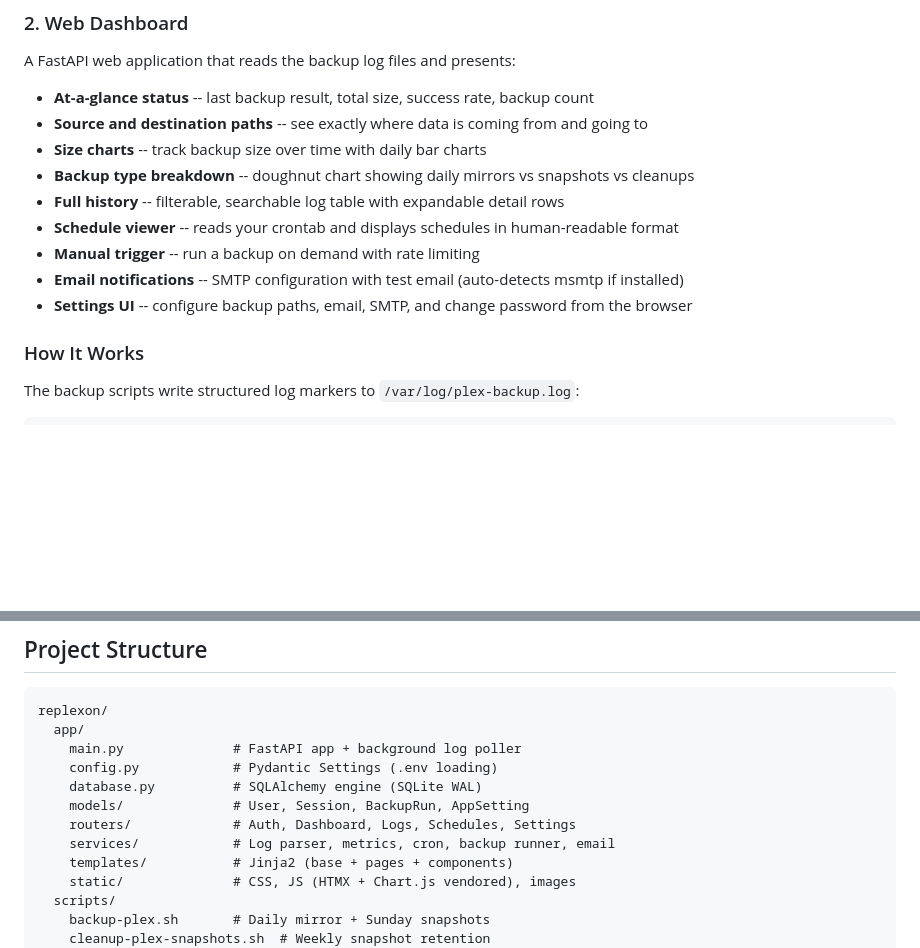
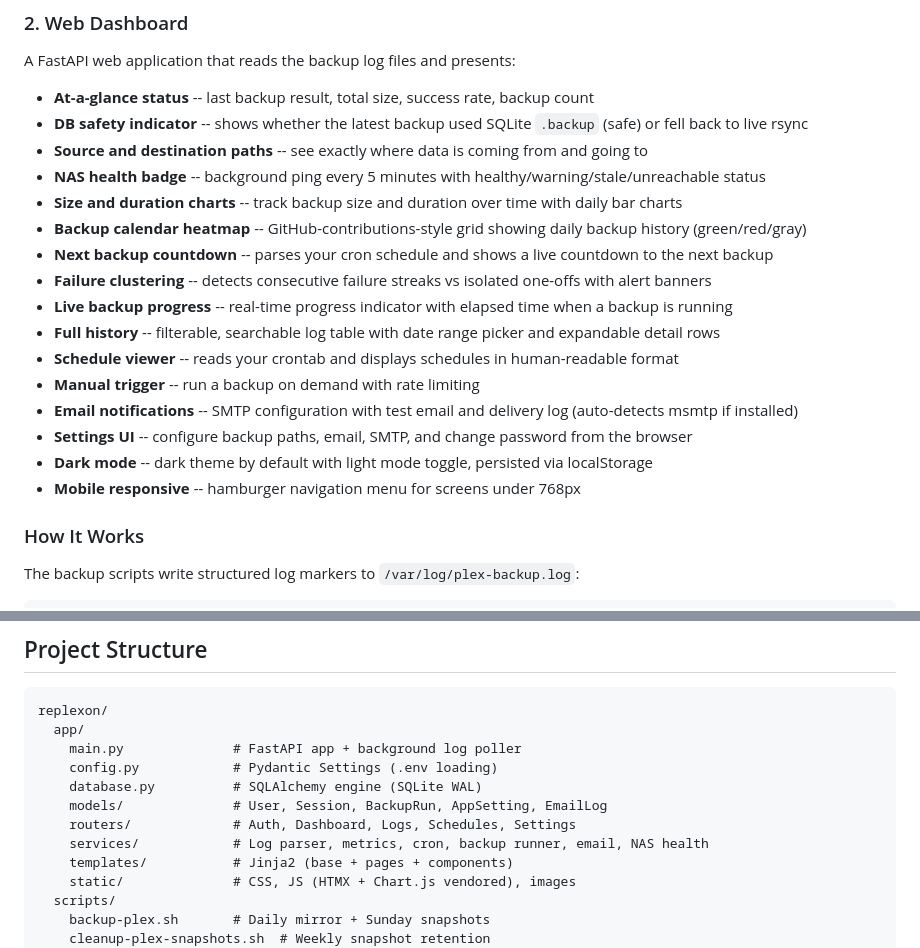
Before and after one commit to wickedhardflip/replexon, a Markdown page: README.md, 2 parts joined by grey strips. Rendered like a GitHub page; blank space fills up the shorter version.

Commit message:
docs: update README with Phase 1-3 features and regenerate screenshots
Update feature list with all new dashboard capabilities (DB safety,
NAS health, calendar heatmap, duration charts, countdown, failure
clustering, live progress, dark mode, mobile responsive). Add
schedules screenshot to README table. Regenerate all screenshots
showing dark mode UI with current features.

```diff
--- a/README.md
+++ b/README.md
@@ -48,14 +52,21 @@ Three bash scripts (in `scripts/`) handle the actual backup work via cron. They
 A FastAPI web application that reads the backup log files and presents:
 
 - **At-a-glance status** -- last backup result, total size, success rate, backup count
+- **DB safety indicator** -- shows whether the latest backup used SQLite `.backup` (safe) or fell back to live rsync
 - **Source and destination paths** -- see exactly where data is coming from and going to
-- **Size charts** -- track backup size over time with daily bar charts
-- **Backup type breakdown** -- doughnut chart showing daily mirrors vs snapshots vs cleanups
-- **Full history** -- filterable, searchable log table with expandable detail rows
+- **NAS health badge** -- background ping every 5 minutes with healthy/warning/stale/unreachable status
+- **Size and duration charts** -- track backup size and duration over time with daily bar charts
+- **Backup calendar heatmap** -- GitHub-contributions-style grid showing daily backup history (green/red/gray)
+- **Next backup countdown** -- parses your cron schedule and shows a live countdown to the next backup
+- **Failure clustering** -- detects consecutive failure streaks vs isolated one-offs with alert banners
+- **Live backup progress** -- real-time progress indicator with elapsed time when a backup is running
+- **Full history** -- filterable, searchable log table with date range picker and expandable detail rows
 - **Schedule viewer** -- reads your crontab and displays schedules in human-readable format
 - **Manual trigger** -- run a backup on demand with rate limiting
-- **Email notifications** -- SMTP configuration with test email (auto-detects msmtp if installed)
+- **Email notifications** -- SMTP configuration with test email and delivery log (auto-detects msmtp if installed)
 - **Settings UI** -- configure backup paths, email, SMTP, and change password from the browser
+- **Dark mode** -- dark theme by default with light mode toggle, persisted via localStorage
+- **Mobile responsive** -- hamburger navigation menu for screens under 768px
 
 ### How It Works
 
@@ -325,9 +336,9 @@ replexon/
     main.py              # FastAPI app + background log poller
     config.py            # Pydantic Settings (.env loading)
     database.py          # SQLAlchemy engine (SQLite WAL)
-    models/              # User, Session, BackupRun, AppSetting
+    models/              # User, Session, BackupRun, AppSetting, EmailLog
     routers/             # Auth, Dashboard, Logs, Schedules, Settings
-    services/            # Log parser, metrics, cron, backup runner, email
+    services/            # Log parser, metrics, cron, backup runner, email, NAS health
     templates/           # Jinja2 (base + pages + components)
     static/              # CSS, JS (HTMX + Chart.js vendored), images
   scripts/
```
Also changed, not shown: other parts of README.md (+6 -2 lines), docs/screenshots/dashboard.png, docs/screenshots/login.png, docs/screenshots/logs.png, docs/screenshots/schedules.png, docs/screenshots/settings.png.
